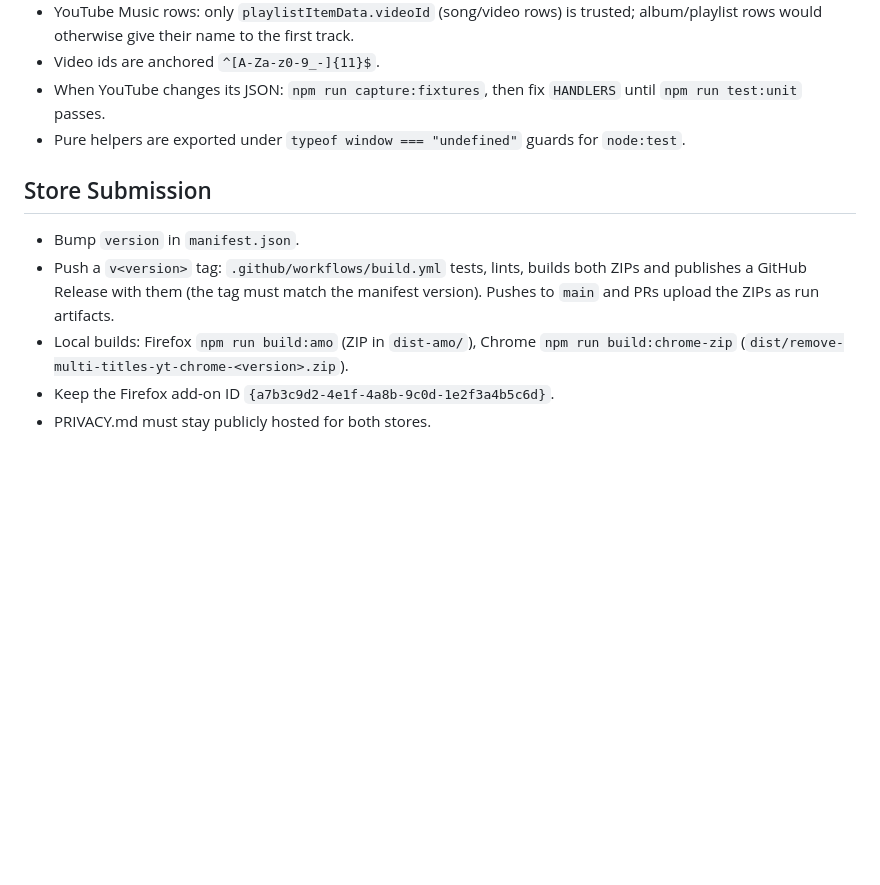
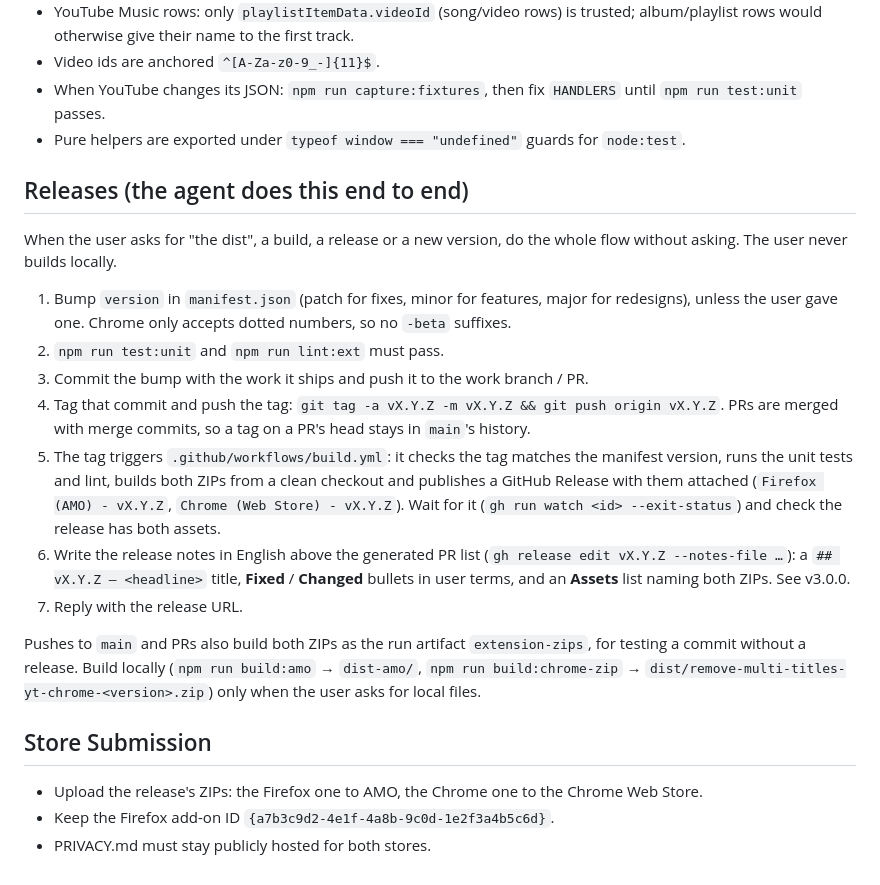
Before and after one commit to Arzuparreta/remove-multi-titles-yt, a Markdown page: CLAUDE.md, the part around the change. Rendered like a GitHub page; blank space fills up the shorter version.

Commit message:
docs: the agent owns the release flow end to end

```diff
--- a/CLAUDE.md
+++ b/CLAUDE.md
@@ -52,10 +52,22 @@ Bridge events: `ytpin:q` (MAIN→ISOLATED, JSON string), `ytpin:a` (answer), `yt
 - When YouTube changes its JSON: `npm run capture:fixtures`, then fix `HANDLERS` until `npm run test:unit` passes.
 - Pure helpers are exported under `typeof window === "undefined"` guards for `node:test`.
 
+## Releases (the agent does this end to end)
+
+When the user asks for "the dist", a build, a release or a new version, do the whole flow without asking. The user never builds locally.
+
+1. Bump `version` in `manifest.json` (patch for fixes, minor for features, major for redesigns), unless the user gave one. Chrome only accepts dotted numbers, so no `-beta` suffixes.
+2. `npm run test:unit` and `npm run lint:ext` must pass.
+3. Commit the bump with the work it ships and push it to the work branch / PR.
+4. Tag that commit and push the tag: `git tag -a vX.Y.Z -m vX.Y.Z && git push origin vX.Y.Z`. PRs are merged with merge commits, so a tag on a PR's head stays in `main`'s history.
+5. The tag triggers `.github/workflows/build.yml`: it checks the tag matches the manifest version, runs the unit tests and lint, builds both ZIPs from a clean checkout and publishes a GitHub Release with them attached (`Firefox (AMO) - vX.Y.Z`, `Chrome (Web Store) - vX.Y.Z`). Wait for it (`gh run watch <id> --exit-status`) and check the release has both assets.
+6. Write the release notes in English above the generated PR list (`gh release edit vX.Y.Z --notes-file …`): a `## vX.Y.Z — <headline>` title, **Fixed** / **Changed** bullets in user terms, and an **Assets** list naming both ZIPs. See v3.0.0.
+7. Reply with the release URL.
+
+Pushes to `main` and PRs also build both ZIPs as the run artifact `extension-zips`, for testing a commit without a release. Build locally (`npm run build:amo` → `dist-amo/`, `npm run build:chrome-zip` → `dist/remove-multi-titles-yt-chrome-<version>.zip`) only when the user asks for local files.
+
 ## Store Submission
 
-- Bump `version` in `manifest.json`.
-- Push a `v<version>` tag: `.github/workflows/build.yml` tests, lints, builds both ZIPs and publishes a GitHub Release with them (the tag must match the manifest version). Pushes to `main` and PRs upload the ZIPs as run artifacts.
-- Local builds: Firefox `npm run build:amo` (ZIP in `dist-amo/`), Chrome `npm run build:chrome-zip` (`dist/remove-multi-titles-yt-chrome-<version>.zip`).
+- Upload the release's ZIPs: the Firefox one to AMO, the Chrome one to the Chrome Web Store.
 - Keep the Firefox add-on ID `{a7b3c9d2-4e1f-4a8b-9c0d-1e2f3a4b5c6d}`.
 - PRIVACY.md must stay publicly hosted for both stores.
```
